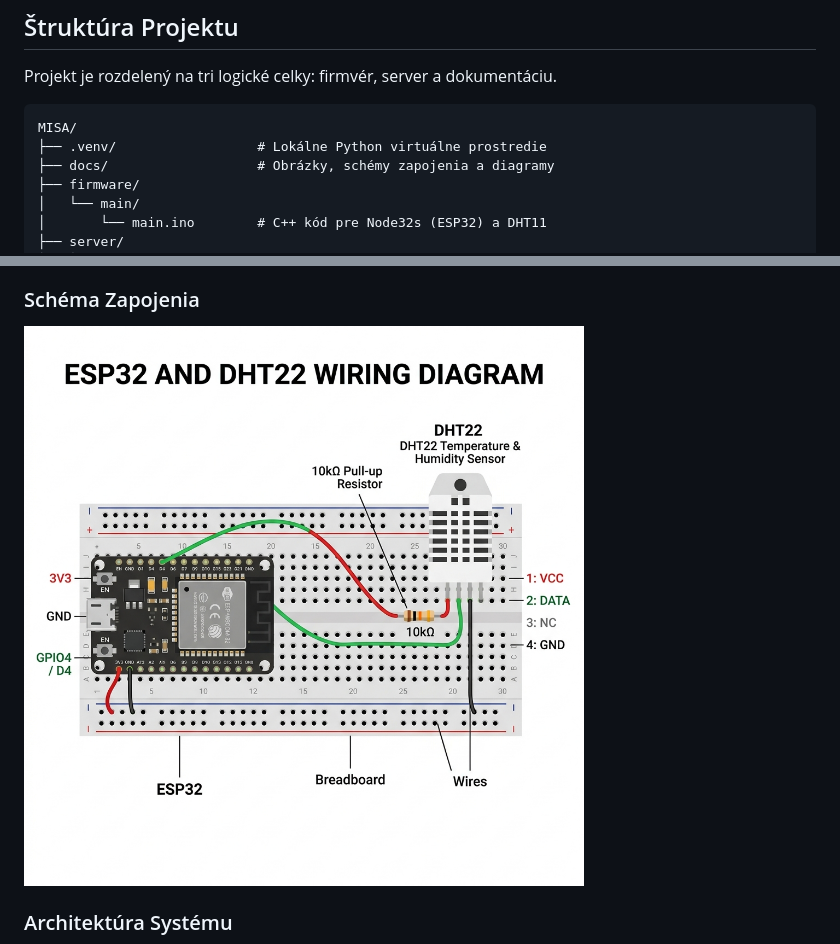
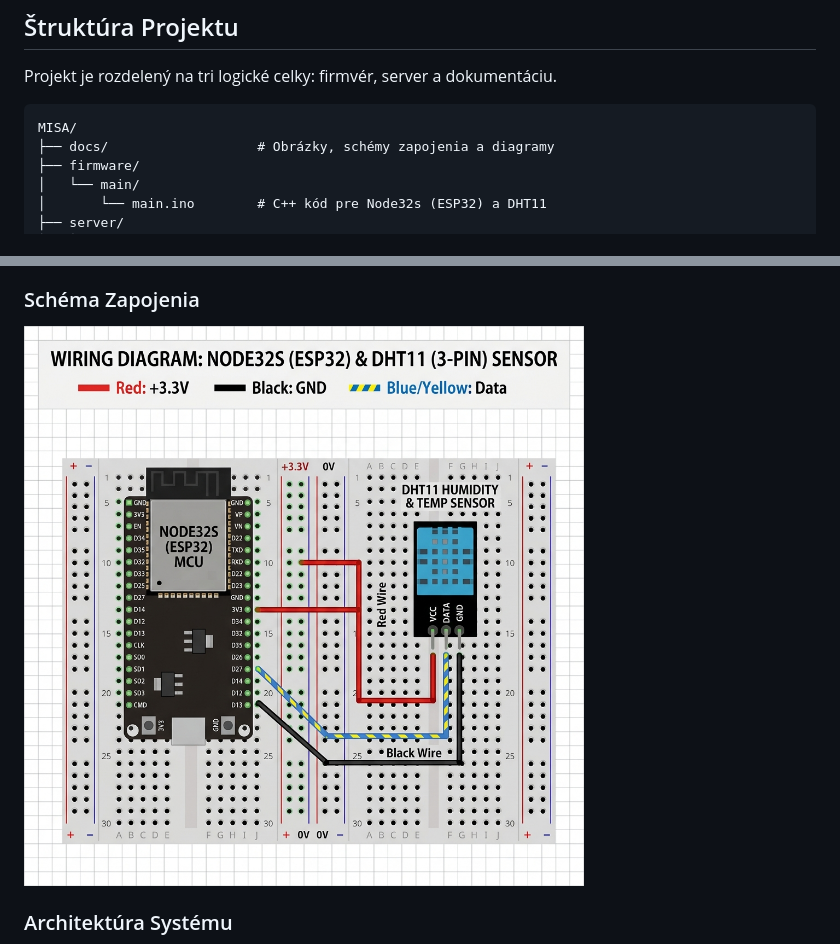
Before and after one commit to HavryliukM/MISA, a Markdown page: README.md, 2 parts joined by grey strips. Rendered like a GitHub page; pictures changed too: docs/schema.png.

Commit message:
Update schema.png with 3-pin DHT11 wiring without resistor, and update README structure

````diff
--- a/README.md
+++ b/README.md
@@ -25,7 +25,6 @@ Projekt je rozdelený na tri logické celky: firmvér, server a dokumentáciu.
 
 ```text
 MISA/
-├── .venv/                  # Lokálne Python virtuálne prostredie
 ├── docs/                   # Obrázky, schémy zapojenia a diagramy
 ├── firmware/
 │   └── main/
````
